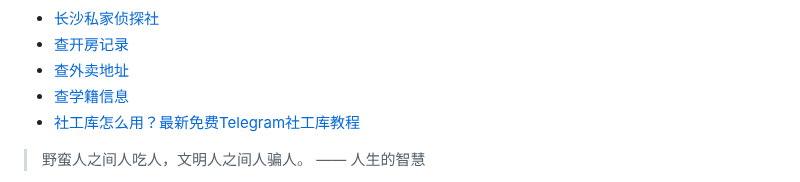
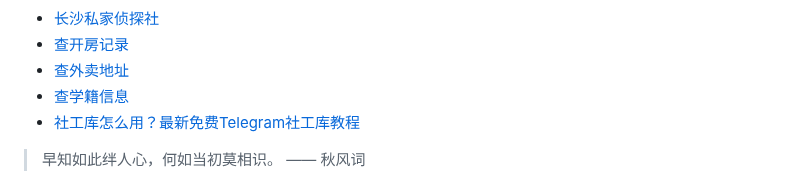
Before and after one commit to ZebulonDeweyqf/ZebulonDeweyqf, a Markdown page: README.md, the part around one of its changes. Rendered like a GitHub page.

```diff
--- a/README.md
+++ b/README.md
@@ -45,5 +45,5 @@
 * <a href="https://xlsgk.com" target="_blank">社工库怎么用？最新免费Telegram社工库教程</a>
 
 <!-- QUOTE-START -->
-> 野蛮人之间人吃人，文明人之间人骗人。 —— 人生的智慧
+> 早知如此绊人心，何如当初莫相识。 —— 秋风词
 
```
Also changed, not shown: other parts of README.md (+1 -1 lines).
